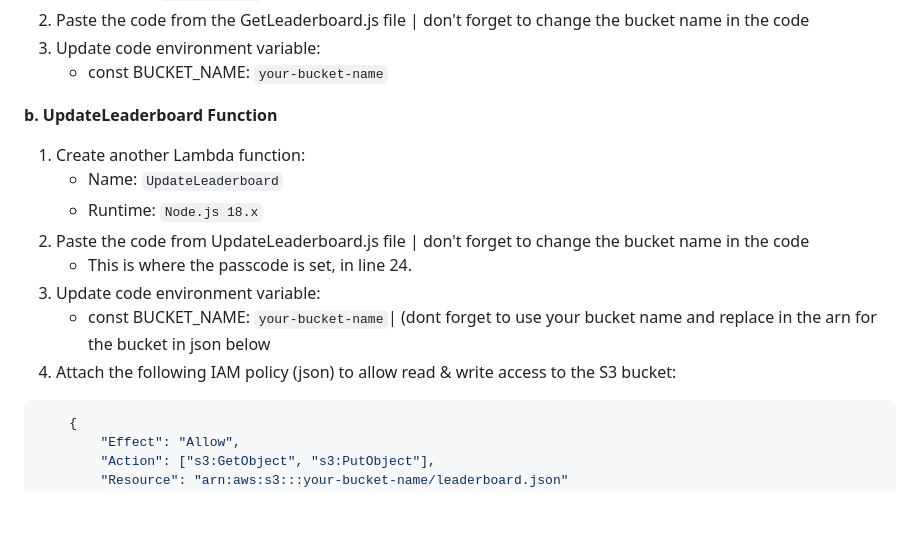
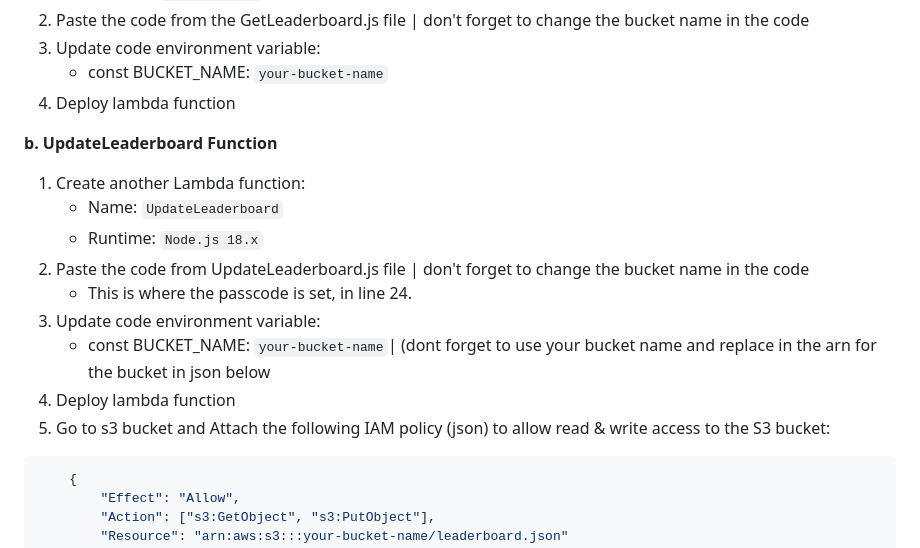
Before and after one commit to dmansan/2024-xmas-mystery, a Markdown page: README.md, the part around the change. GitHub-like rendering; blank space fills up the shorter version.

````diff
--- a/README.md
+++ b/README.md
@@ -60,6 +60,7 @@ Ensure you have the following:
   2.	Paste the code from the GetLeaderboard.js file | don't forget to change the bucket  name in the code
   3.	Update code environment variable:
      	- 	const BUCKET_NAME: `your-bucket-name`
+  4.	Deploy lambda function
 
 **b. UpdateLeaderboard Function**
   1.	Create another Lambda function:
@@ -67,9 +68,10 @@ Ensure you have the following:
      	- 	Runtime: `Node.js 18.x`
   2.	Paste the code from UpdateLeaderboard.js file | don't forget to change the bucket  name in the code
     	- 	This is where the passcode is set, in line 24.
-  4.	Update code environment variable:
+  3.	Update code environment variable:
      	- 	const BUCKET_NAME: `your-bucket-name`| (dont forget to use your bucket name and replace in the arn for the bucket in json below
-  5.	Attach the following IAM policy (json) to allow read & write access to the S3 bucket:
+  4.	Deploy lambda function
+  5.	Go to s3 bucket and Attach the following IAM policy (json) to allow read & write access to the S3 bucket:
 ```javascript
 	{
 	    "Effect": "Allow",
````
